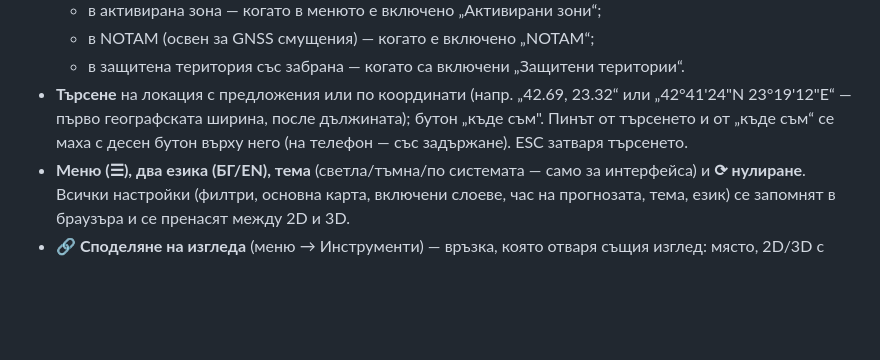
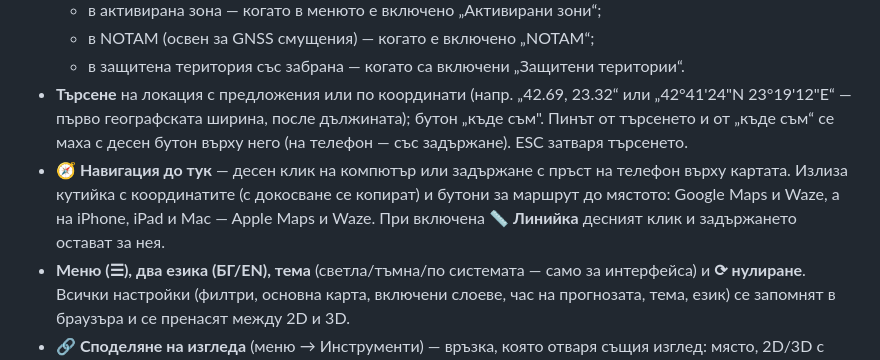
Before and after one commit to MartinovEm/drone-zones-bg, a Markdown page: README.md, the part around the change. GitHub-like rendering; blank space fills up the shorter version.

Commit message:
docs: the README describes the navigation box

```diff
--- a/README.md
+++ b/README.md
@@ -46,6 +46,7 @@
   - в NOTAM (освен за GNSS смущения) — когато е включено „NOTAM“;
   - в защитена територия със забрана — когато са включени „Защитени територии“.
 - **Търсене** на локация с предложения или по координати (напр. „42.69, 23.32“ или „42°41'24"N 23°19'12"E“ — първо географската ширина, после дължината); бутон „къде съм". Пинът от търсенето и от „къде съм“ се маха с десен бутон върху него (на телефон — със задържане). ESC затваря търсенето.
+- **🧭 Навигация до тук** — десен клик на компютър или задържане с пръст на телефон върху картата. Излиза кутийка с координатите (с докосване се копират) и бутони за маршрут до мястото: Google Maps и Waze, а на iPhone, iPad и Mac — Apple Maps и Waze. При включена **📏 Линийка** десният клик и задържането остават за нея.
 - **Меню (☰), два езика (БГ/EN), тема** (светла/тъмна/по системата — само за интерфейса) и **⟳ нулиране**. Всички настройки (филтри, основна карта, включени слоеве, час на прогнозата, тема, език) се запомнят в браузъра и се пренасят между 2D и 3D.
 - **🔗 Споделяне на изгледа** (меню → Инструменти) — връзка, която отваря същия изглед: място, 2D/3D с наклона, основна карта, включените слоеве, час на прогнозата, пиновете на линийката, отворено прозорче на зона и метео прозорчето.
   - На телефон се отваря менюто за споделяне (Viber, WhatsApp, Messenger…), на компютър връзката се копира.
```
